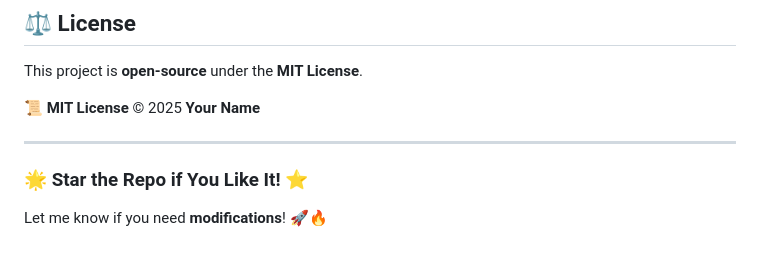
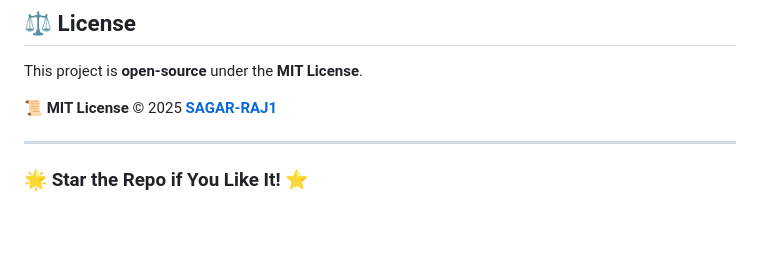
Before and after one commit to SAGAR-RAJ1/ai-notes-app, a Markdown page: README.md, the part around the change. Drawn GitHub-style.

```diff
--- a/README.md
+++ b/README.md
@@ -102,9 +102,8 @@ Want to **improve** the project? Contributions are welcome!
 ## ⚖️ License
 This project is **open-source** under the **MIT License**.
 
-📜 **MIT License** © 2025 **Your Name**
+📜 **MIT License** © 2025 [**SAGAR-RAJ1**](https://github.com/SAGAR-RAJ1/ai-notes-app)
 
 ---
 
 ### 🌟 **Star the Repo if You Like It!** ⭐
-Let me know if you need **modifications**! 🚀🔥
```
